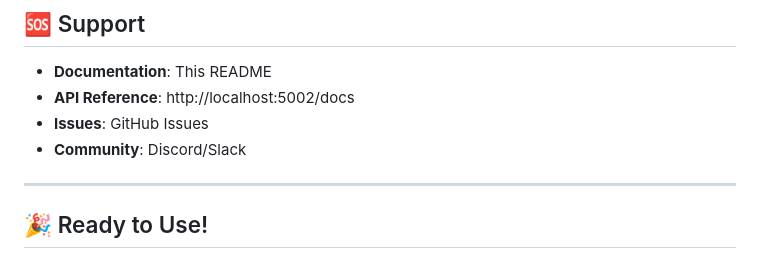
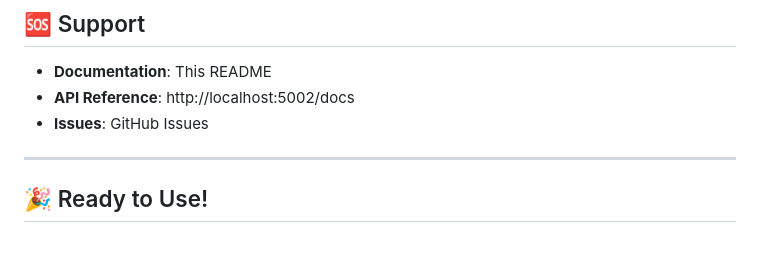
Before and after one commit to ryypow/Docker-flow, a Markdown page: README.md, the part around the change. GitHub-like rendering.

```diff
--- a/README.md
+++ b/README.md
@@ -251,7 +251,6 @@ MIT License - See LICENSE file for details
 - **Documentation**: This README
 - **API Reference**: http://localhost:5002/docs
 - **Issues**: GitHub Issues
-- **Community**: Discord/Slack
 
 ---
 
```
